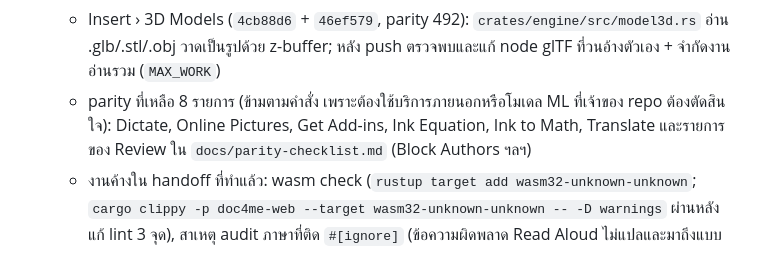
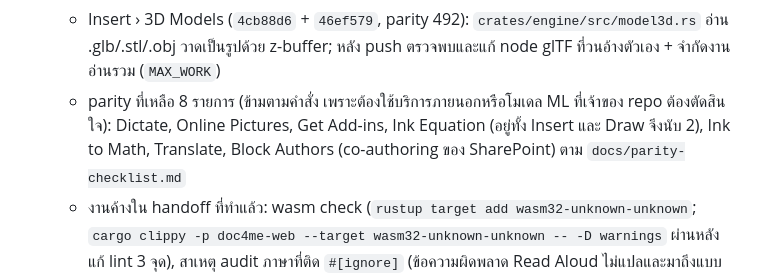
Before and after one commit to chatraweechai/doc4me, a Markdown page: handoff.md, the part around the change. GitHub-like rendering.

Commit message:
handoff: exact list of the 8 parity items left [skip ci]
Co-Authored-By: Claude Opus 5.5 <noreply@anthropic.com>
Claude-Session: https://claude.ai/code/session_01DKryFnPVS8bWnP1W6A4U6u

```diff
--- a/handoff.md
+++ b/handoff.md
@@ -42,7 +42,7 @@
   - Insert › Screenshot › Screen Clipping (`a47ba63`, parity 490): engine `insert.screenshot` (pure) → UI `screen_clip.rs` → host `apps/doc4me/src/screen_clip.rs` (Windows `ms-screenclip:` + `clipboard_win::raw::seq_num`, macOS `screencapture -i -x`, Linux XDG Screenshot portal แล้ว gnome-screenshot/spectacle/xfce4-screenshooter/flameshot) ตรวจ `cargo clippy -p doc4me --target x86_64-pc-windows-msvc` และ `x86_64-apple-darwin` ผ่าน; CI Windows ผ่าน
   - Insert › Online Video (`4cb88d6`, parity 491): `WebVideo` (`crates/doc/src/video.rs`) ในฟิลด์ใหม่ `InlineObject::Image.video`, .docx `wp15:webVideoPr` ที่ ext uri `{C809E66F-F1BF-436E-B5F7-EEA9579F0CBA}` (ยืนยันจากตัวอย่าง OOXML จริง ไม่ใช่เดา), กล่อง Insert Video, ดับเบิลคลิก/`picture.playVideo` เปิดเบราว์เซอร์, โปสเตอร์วาดเอง
   - Insert › 3D Models (`4cb88d6` + `46ef579`, parity 492): `crates/engine/src/model3d.rs` อ่าน .glb/.stl/.obj วาดเป็นรูปด้วย z-buffer; หลัง push ตรวจพบและแก้ node glTF ที่วนอ้างตัวเอง + จำกัดงานอ่านรวม (`MAX_WORK`)
-  - parity ที่เหลือ 8 รายการ (ข้ามตามคำสั่ง เพราะต้องใช้บริการภายนอกหรือโมเดล ML ที่เจ้าของ repo ต้องตัดสินใจ): Dictate, Online Pictures, Get Add-ins, Ink Equation, Ink to Math, Translate และรายการของ Review ใน `docs/parity-checklist.md` (Block Authors ฯลฯ)
+  - parity ที่เหลือ 8 รายการ (ข้ามตามคำสั่ง เพราะต้องใช้บริการภายนอกหรือโมเดล ML ที่เจ้าของ repo ต้องตัดสินใจ): Dictate, Online Pictures, Get Add-ins, Ink Equation (อยู่ทั้ง Insert และ Draw จึงนับ 2), Ink to Math, Translate, Block Authors (co-authoring ของ SharePoint) ตาม `docs/parity-checklist.md`
   - งานค้างใน handoff ที่ทำแล้ว: wasm check (`rustup target add wasm32-unknown-unknown`; `cargo clippy -p doc4me-web --target wasm32-unknown-unknown -- -D warnings` ผ่านหลังแก้ lint 3 จุด), สาเหตุ audit ภาษาที่ติด `#[ignore]` (ข้อความผิดพลาด Read Aloud ไม่แปลและมาถึงแบบ async; แก้แล้วเอา `#[ignore]` ออก ทดสอบ 24/24 ภายใต้โหลด), เอกสารล้าสมัย (file-format-parity การเข้ารหัส, roadmap M1/M2/M3/M8/M11/M12 + 618 คำสั่ง, package.ps1 อ้าง windows-arm64.yml, env.sh/ATTRIBUTION อ้างว่า release ฝัง craft-fonts — ตรวจไฟล์ workflow ที่ tag v1.1.1 แล้วไม่มี, docs/mcp.md "over 270")
   - ดิสก์ของ container เต็มซ้ำ 2 ครั้ง: `cargo build --workspace --all-targets` สร้าง dependency ชุดที่สอง (feature ต่างกัน) และ `target/debug/incremental` ใหญ่ ~11 GB — ใช้ `CARGO_INCREMENTAL=0` และ build/test ทีละ package (`-p`) แทน
 - ยังไม่ได้ทำ / ข้อสังเกต
```
